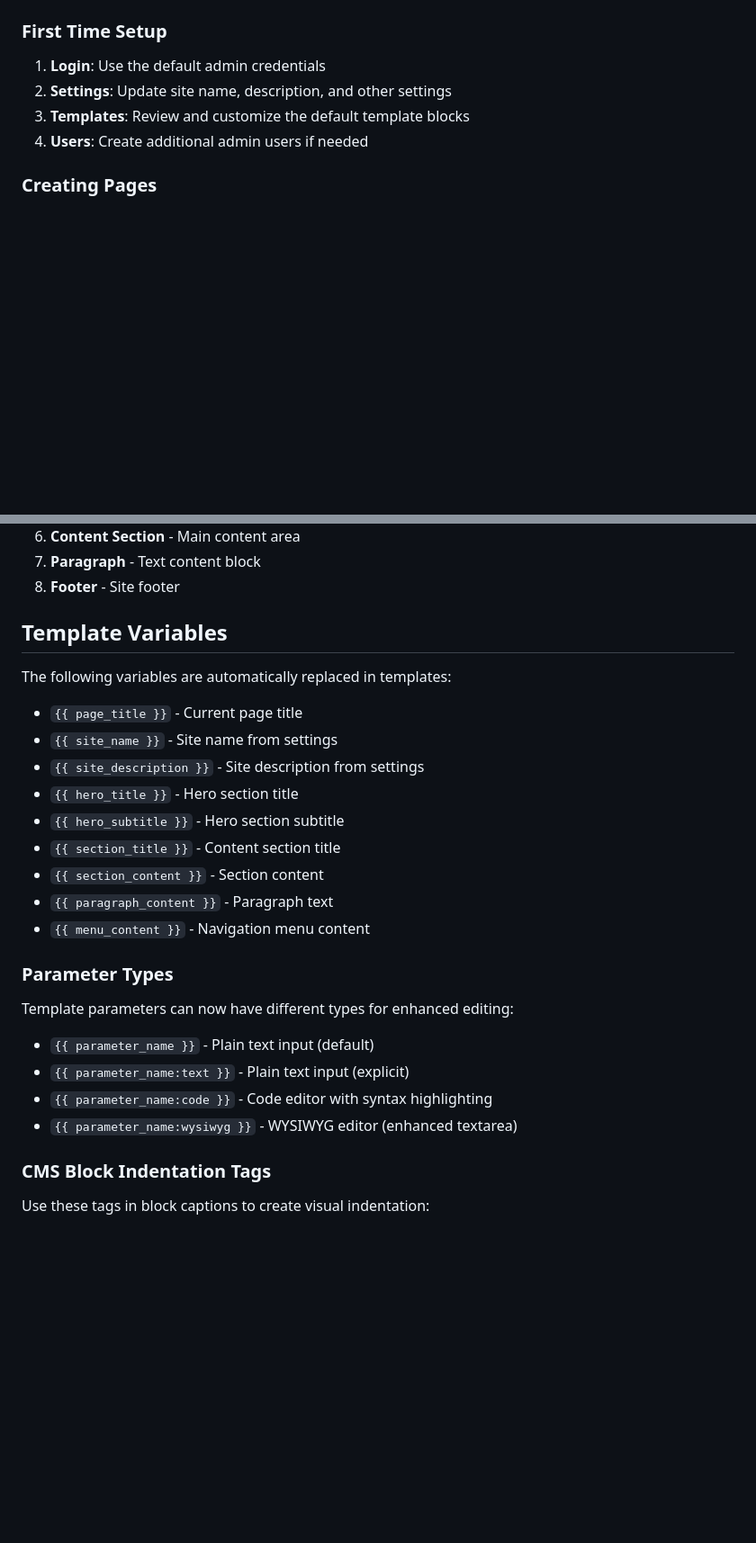
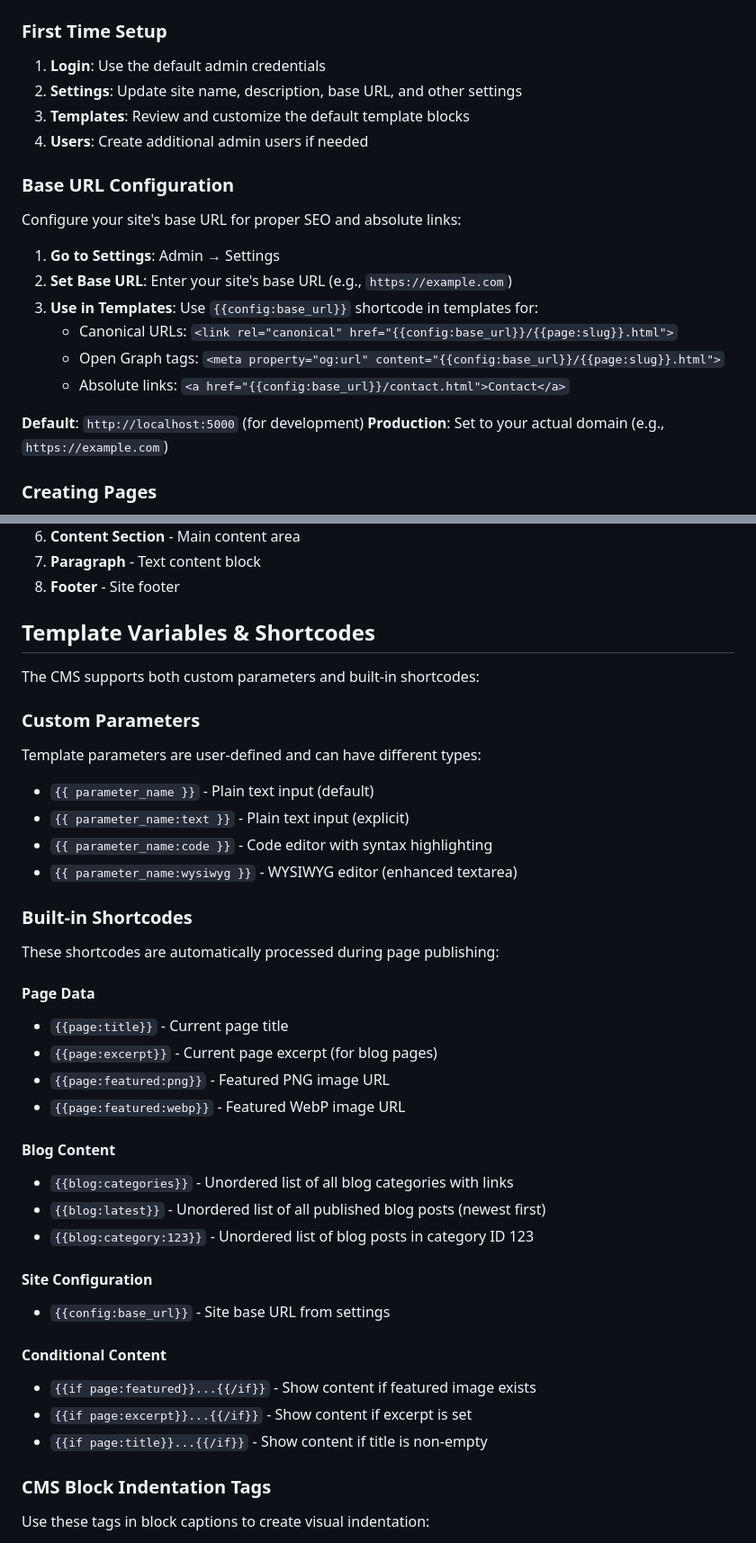
Before and after one commit to oskarst/freedomCms, a Markdown page: README.md, 2 parts joined by grey strips. Shown: that part at 90% size. Rendered like a GitHub page; blank space fills up the shorter version.

```diff
--- a/README.md
+++ b/README.md
@@ -269,9 +323,23 @@ Template Content:
 ### First Time Setup
 
 1. **Login**: Use the default admin credentials
-2. **Settings**: Update site name, description, and other settings
+2. **Settings**: Update site name, description, base URL, and other settings
 3. **Templates**: Review and customize the default template blocks
 4. **Users**: Create additional admin users if needed
+
+### Base URL Configuration
+
+Configure your site's base URL for proper SEO and absolute links:
+
+1. **Go to Settings**: Admin → Settings
+2. **Set Base URL**: Enter your site's base URL (e.g., `https://example.com`)
+3. **Use in Templates**: Use `{{config:base_url}}` shortcode in templates for:
+   - Canonical URLs: `<link rel="canonical" href="{{config:base_url}}/{{page:slug}}.html">`
+   - Open Graph tags: `<meta property="og:url" content="{{config:base_url}}/{{page:slug}}.html">`
+   - Absolute links: `<a href="{{config:base_url}}/contact.html">Contact</a>`
+
+**Default**: `http://localhost:5000` (for development)
+**Production**: Set to your actual domain (e.g., `https://example.com`)
 
 ### Creating Pages
 
@@ -343,28 +432,39 @@ The CMS comes with pre-configured template blocks:
 7. **Paragraph** - Text content block
 8. **Footer** - Site footer
 
-## Template Variables
+## Template Variables & Shortcodes
 
-The following variables are automatically replaced in templates:
+The CMS supports both custom parameters and built-in shortcodes:
 
-- `{{ page_title }}` - Current page title
-- `{{ site_name }}` - Site name from settings
-- `{{ site_description }}` - Site description from settings
-- `{{ hero_title }}` - Hero section title
-- `{{ hero_subtitle }}` - Hero section subtitle
-- `{{ section_title }}` - Content section title
-- `{{ section_content }}` - Section content
-- `{{ paragraph_content }}` - Paragraph text
-- `{{ menu_content }}` - Navigation menu content
-
-### Parameter Types
-
-Template parameters can now have different types for enhanced editing:
-
+### Custom Parameters
+Template parameters are user-defined and can have different types:
 - `{{ parameter_name }}` - Plain text input (default)
 - `{{ parameter_name:text }}` - Plain text input (explicit)
 - `{{ parameter_name:code }}` - Code editor with syntax highlighting
 - `{{ parameter_name:wysiwyg }}` - WYSIWYG editor (enhanced textarea)
+
+### Built-in Shortcodes
+These shortcodes are automatically processed during page publishing:
+
+#### Page Data
+- `{{page:title}}` - Current page title
+- `{{page:excerpt}}` - Current page excerpt (for blog pages)
+- `{{page:featured:png}}` - Featured PNG image URL
+- `{{page:featured:webp}}` - Featured WebP image URL
+
+#### Blog Content
+- `{{blog:categories}}` - Unordered list of all blog categories with links
+- `{{blog:latest}}` - Unordered list of all published blog posts (newest first)
+- `{{blog:category:123}}` - Unordered list of blog posts in category ID 123
+
+#### Site Configuration
+- `{{config:base_url}}` - Site base URL from settings
+
+#### Conditional Content
+- `{{if page:featured}}...{{/if}}` - Show content if featured image exists
+- `{{if page:excerpt}}...{{/if}}` - Show content if excerpt is set
+- `{{if page:title}}...{{/if}}` - Show content if title is non-empty
+
 
 ### CMS Block Indentation Tags
 
```
Also changed, not shown: other parts of README.md (+82 -3 lines).
